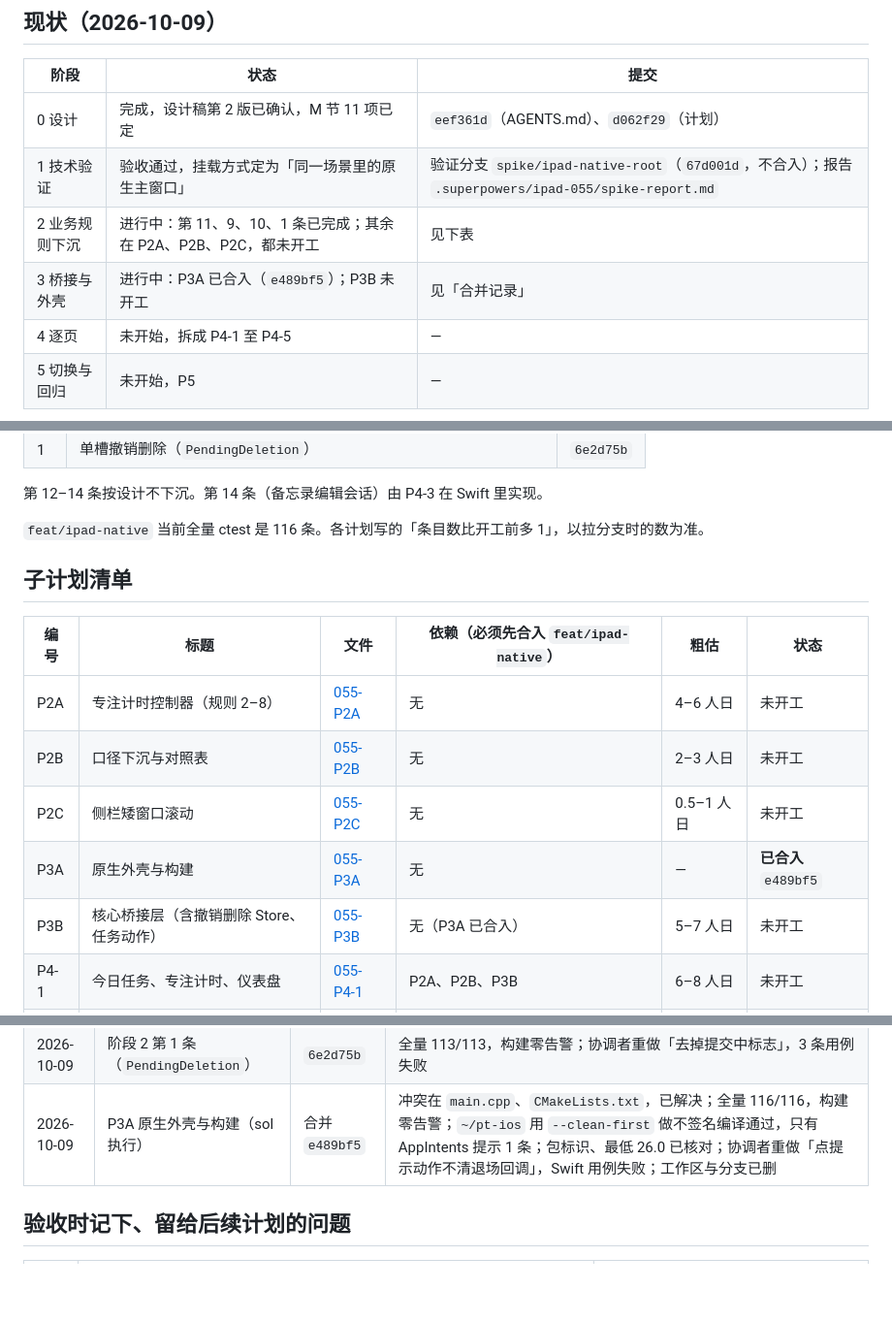
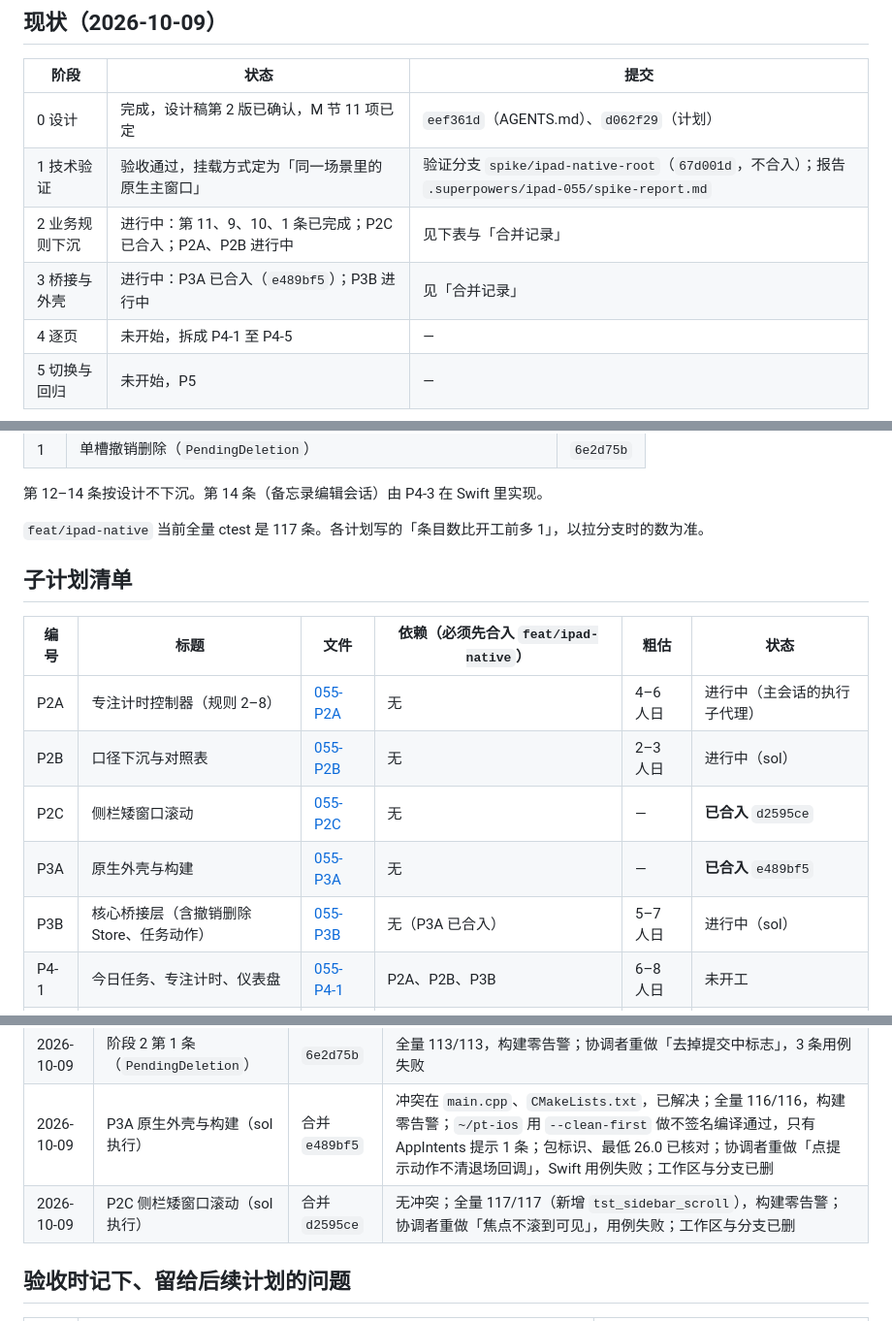
Before and after one commit to litoseason86-lab/-todeQt-c-, a Markdown page: plans/055-进度与分工.md, 3 parts joined by grey strips. Shown at 97% size. Rendered like a GitHub page; blank space fills up the shorter version.

Commit message:
055 进度：P2C 已合入（d2595ce），P2A、P2B、P3B 进行中

```diff
--- a/plans/055-进度与分工.md
+++ b/plans/055-进度与分工.md
@@ -12,8 +12,8 @@
 | --- | --- | --- |
 | 0 设计 | 完成，设计稿第 2 版已确认，M 节 11 项已定 | `eef361d`（AGENTS.md）、`d062f29`（计划） |
 | 1 技术验证 | 验收通过，挂载方式定为「同一场景里的原生主窗口」 | 验证分支 `spike/ipad-native-root`（`67d001d`，不合入）；报告 `.superpowers/ipad-055/spike-report.md` |
-| 2 业务规则下沉 | 进行中：第 11、9、10、1 条已完成；其余在 P2A、P2B、P2C，都未开工 | 见下表 |
-| 3 桥接与外壳 | 进行中：P3A 已合入（`e489bf5`）；P3B 未开工 | 见「合并记录」 |
+| 2 业务规则下沉 | 进行中：第 11、9、10、1 条已完成；P2C 已合入；P2A、P2B 进行中 | 见下表与「合并记录」 |
+| 3 桥接与外壳 | 进行中：P3A 已合入（`e489bf5`）；P3B 进行中 | 见「合并记录」 |
 | 4 逐页 | 未开始，拆成 P4-1 至 P4-5 | — |
 | 5 切换与回归 | 未开始，P5 | — |
 
@@ -28,17 +28,17 @@
 
 第 12–14 条按设计不下沉。第 14 条（备忘录编辑会话）由 P4-3 在 Swift 里实现。
 
-`feat/ipad-native` 当前全量 ctest 是 116 条。各计划写的「条目数比开工前多 1」，以拉分支时的数为准。
+`feat/ipad-native` 当前全量 ctest 是 117 条。各计划写的「条目数比开工前多 1」，以拉分支时的数为准。
 
 ## 子计划清单
 
 | 编号 | 标题 | 文件 | 依赖（必须先合入 `feat/ipad-native`） | 粗估 | 状态 |
 | --- | --- | --- | --- | --- | --- |
-| P2A | 专注计时控制器（规则 2–8） | [055-P2A](055-P2A-专注计时控制器.md) | 无 | 4–6 人日 | 未开工 |
-| P2B | 口径下沉与对照表 | [055-P2B](055-P2B-口径下沉与对照表.md) | 无 | 2–3 人日 | 未开工 |
-| P2C | 侧栏矮窗口滚动 | [055-P2C](055-P2C-侧栏矮窗口滚动.md) | 无 | 0.5–1 人日 | 未开工 |
+| P2A | 专注计时控制器（规则 2–8） | [055-P2A](055-P2A-专注计时控制器.md) | 无 | 4–6 人日 | 进行中（主会话的执行子代理） |
+| P2B | 口径下沉与对照表 | [055-P2B](055-P2B-口径下沉与对照表.md) | 无 | 2–3 人日 | 进行中（sol） |
+| P2C | 侧栏矮窗口滚动 | [055-P2C](055-P2C-侧栏矮窗口滚动.md) | 无 | — | **已合入** `d2595ce` |
 | P3A | 原生外壳与构建 | [055-P3A](055-P3A-原生外壳与构建.md) | 无 | — | **已合入** `e489bf5` |
-| P3B | 核心桥接层（含撤销删除 Store、任务动作） | [055-P3B](055-P3B-核心桥接层.md) | 无（P3A 已合入） | 5–7 人日 | 未开工 |
+| P3B | 核心桥接层（含撤销删除 Store、任务动作） | [055-P3B](055-P3B-核心桥接层.md) | 无（P3A 已合入） | 5–7 人日 | 进行中（sol） |
 | P4-1 | 今日任务、专注计时、仪表盘 | [055-P4-1](055-P4-1-今日任务专注计时仪表盘.md) | P2A、P2B、P3B | 6–8 人日 | 未开工 |
 | P4-2 | 本周计划、今日专注、课表 | [055-P4-2](055-P4-2-本周计划今日专注课表.md) | P2B、P3B；本周计划另需 P4-1 的提前合并点 A | 5–6 人日 | 未开工 |
 | P4-3 | 知识缺口、备忘录、目标倒计时 | [055-P4-3](055-P4-3-知识缺口备忘录目标倒计时.md) | P2B、P3B | 5–6 人日 | 未开工 |
@@ -172,6 +172,7 @@
 | 2026-10-08 | 阶段 2 第 10 条 | `80cafa0` | 全量 112/112，变异抓到 |
 | 2026-10-09 | 阶段 2 第 1 条（`PendingDeletion`） | `6e2d75b` | 全量 113/113，构建零告警；协调者重做「去掉提交中标志」，3 条用例失败 |
 | 2026-10-09 | P3A 原生外壳与构建（sol 执行） | 合并 `e489bf5` | 冲突在 `main.cpp`、`CMakeLists.txt`，已解决；全量 116/116，构建零告警；`~/pt-ios` 用 `--clean-first` 做不签名编译通过，只有 AppIntents 提示 1 条；包标识、最低 26.0 已核对；协调者重做「点提示动作不清退场回调」，Swift 用例失败；工作区与分支已删 |
+| 2026-10-09 | P2C 侧栏矮窗口滚动（sol 执行） | 合并 `d2595ce` | 无冲突；全量 117/117（新增 `tst_sidebar_scroll`），构建零告警；协调者重做「焦点不滚到可见」，用例失败；工作区与分支已删 |
 
 ## 验收时记下、留给后续计划的问题
 
```
